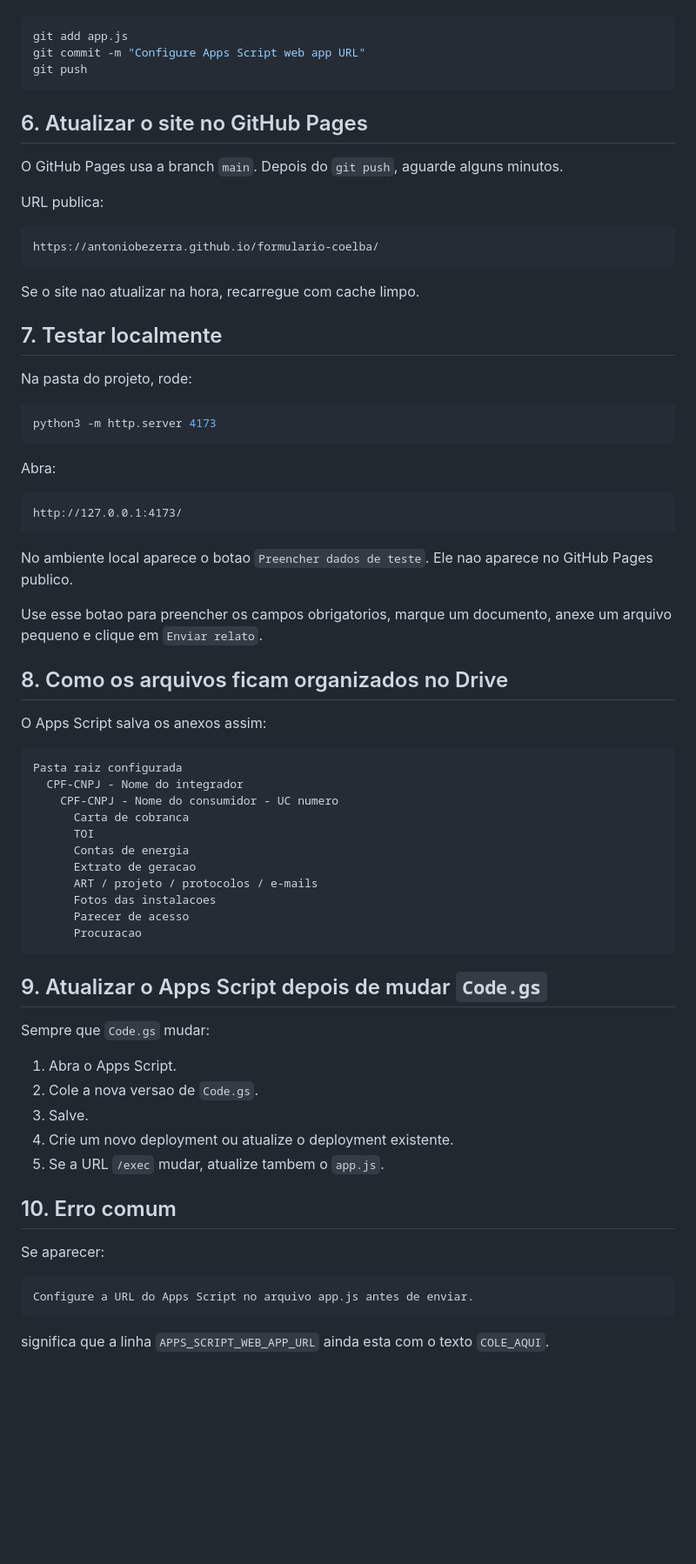
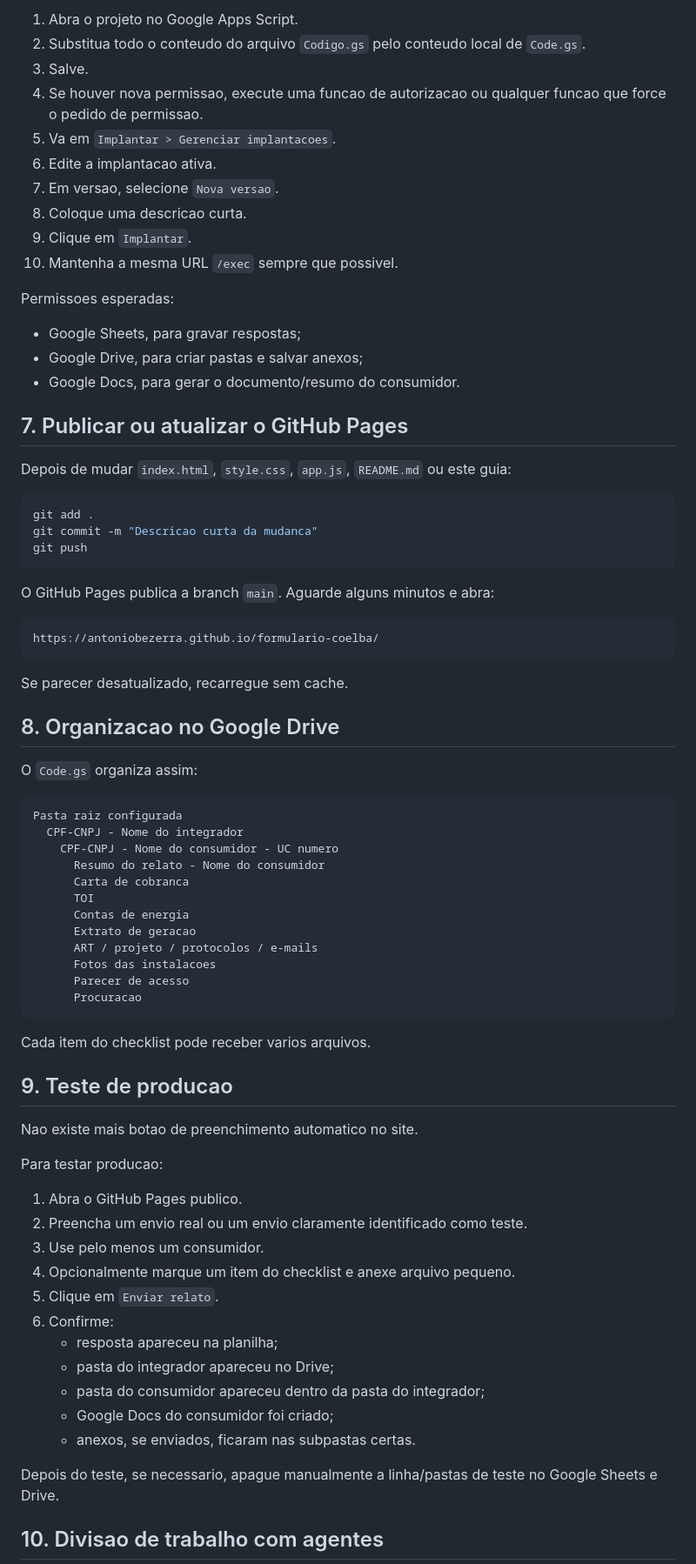
Before and after one commit to antoniobezerra/formulario-coelba, a Markdown page: llm-do-coracao.md, the part around one of its changes. Shown at 87% size. Drawn GitHub-style; blank space fills up the shorter version.

````diff
--- a/llm-do-coracao.md
+++ b/llm-do-coracao.md
@@ -77,48 +85,47 @@ Depois salve, faca commit e envie para o GitHub:
+1. Abra o projeto no Google Apps Script.
+2. Substitua todo o conteudo do arquivo `Codigo.gs` pelo conteudo local de `Code.gs`.
+3. Salve.
+4. Se houver nova permissao, execute uma funcao de autorizacao ou qualquer funcao que force o pedido de permissao.
+5. Va em `Implantar > Gerenciar implantacoes`.
+6. Edite a implantacao ativa.
+7. Em versao, selecione `Nova versao`.
+8. Coloque uma descricao curta.
+9. Clique em `Implantar`.
+10. Mantenha a mesma URL `/exec` sempre que possivel.
+
+Permissoes esperadas:
+
+- Google Sheets, para gravar respostas;
+- Google Drive, para criar pastas e salvar anexos;
+- Google Docs, para gerar o documento/resumo do consumidor.
+
+## 7. Publicar ou atualizar o GitHub Pages
+
+Depois de mudar `index.html`, `style.css`, `app.js`, `README.md` ou este guia:
 
 ```bash
-git add app.js
-git commit -m "Configure Apps Script web app URL"
+git add .
+git commit -m "Descricao curta da mudanca"
 git push
 ```
 
-## 6. Atualizar o site no GitHub Pages
-
-O GitHub Pages usa a branch `main`. Depois do `git push`, aguarde alguns minutos.
-
-URL publica:
+O GitHub Pages publica a branch `main`. Aguarde alguns minutos e abra:
 
 ```txt
 https://antoniobezerra.github.io/formulario-coelba/
 ```
 
-Se o site nao atualizar na hora, recarregue com cache limpo.
+Se parecer desatualizado, recarregue sem cache.
 
-## 7. Testar localmente
+## 8. Organizacao no Google Drive
 
-Na pasta do projeto, rode:
-
-```bash
-python3 -m http.server 4173
-```
-
-Abra:
-
-```txt
-http://127.0.0.1:4173/
-```
-
-No ambiente local aparece o botao `Preencher dados de teste`. Ele nao aparece no GitHub Pages publico.
-
-Use esse botao para preencher os campos obrigatorios, marque um documento, anexe um arquivo pequeno e clique em `Enviar relato`.
-
-## 8. Como os arquivos ficam organizados no Drive
-
-O Apps Script salva os anexos assim:
+O `Code.gs` organiza assim:
 
 ```txt
 Pasta raiz configurada
   CPF-CNPJ - Nome do integrador
     CPF-CNPJ - Nome do consumidor - UC numero
+      Resumo do relato - Nome do consumidor
       Carta de cobranca
       TOI
       Contas de energia
@@ -129,23 +136,27 @@ Pasta raiz configurada
       Procuracao
 ```
 
-## 9. Atualizar o Apps Script depois de mudar `Code.gs`
+Cada item do checklist pode receber varios arquivos.
 
-Sempre que `Code.gs` mudar:
+## 9. Teste de producao
 
-1. Abra o Apps Script.
-2. Cole a nova versao de `Code.gs`.
-3. Salve.
-4. Crie um novo deployment ou atualize o deployment existente.
-5. Se a URL `/exec` mudar, atualize tambem o `app.js`.
+Nao existe mais botao de preenchimento automatico no site.
 
-## 10. Erro comum
+Para testar producao:
 
-Se aparecer:
+1. Abra o GitHub Pages publico.
+2. Preencha um envio real ou um envio claramente identificado como teste.
+3. Use pelo menos um consumidor.
+4. Opcionalmente marque um item do checklist e anexe arquivo pequeno.
+5. Clique em `Enviar relato`.
+6. Confirme:
+   - resposta apareceu na planilha;
+   - pasta do integrador apareceu no Drive;
+   - pasta do consumidor apareceu dentro da pasta do integrador;
+   - Google Docs do consumidor foi criado;
+   - anexos, se enviados, ficaram nas subpastas certas.
 
-```txt
-Configure a URL do Apps Script no arquivo app.js antes de enviar.
-```
+Depois do teste, se necessario, apague manualmente a linha/pastas de teste no Google Sheets e Drive.
 
-significa que a linha `APPS_SCRIPT_WEB_APP_URL` ainda esta com o texto `COLE_AQUI`.
+## 10. Divisao de trabalho com agentes
 
````
Also changed, not shown: other parts of llm-do-coracao.md (+69 -44 lines).
